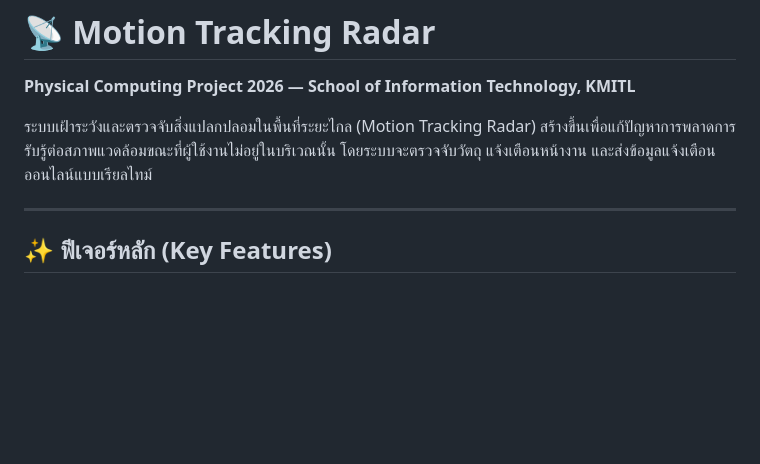
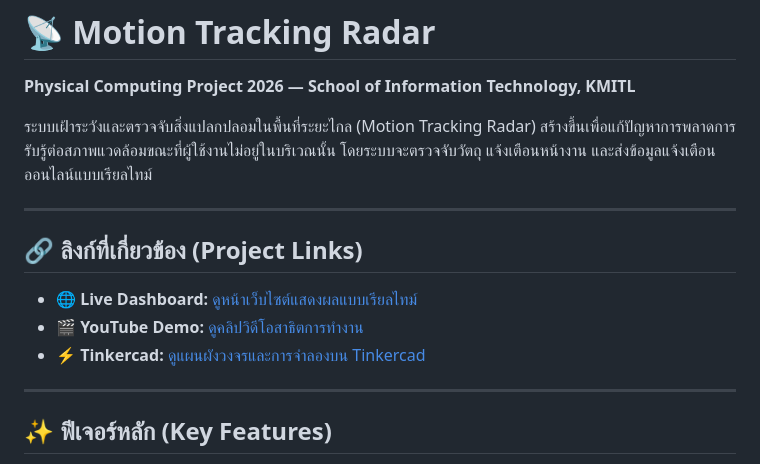
Before and after one commit to gottalog1n/phycom_project, a Markdown page: README.md, the part around the change. Rendered like a GitHub page; blank space fills up the shorter version.

Commit message:
Update README with project links
Added project links for live demo, YouTube video, and Tinkercad.

```diff
--- a/README.md
+++ b/README.md
@@ -3,6 +3,13 @@
 **Physical Computing Project 2026 — School of Information Technology, KMITL**
 
 ระบบเฝ้าระวังและตรวจจับสิ่งแปลกปลอมในพื้นที่ระยะไกล (Motion Tracking Radar) สร้างขึ้นเพื่อแก้ปัญหาการพลาดการรับรู้ต่อสภาพแวดล้อมขณะที่ผู้ใช้งานไม่อยู่ในบริเวณนั้น โดยระบบจะตรวจจับวัตถุ แจ้งเตือนหน้างาน และส่งข้อมูลแจ้งเตือนออนไลน์แบบเรียลไทม์
+
+---
+
+## 🔗 ลิงก์ที่เกี่ยวข้อง (Project Links)
+- **🌐 Live Dashboard:** [ดูหน้าเว็บไซต์แสดงผลแบบเรียลไทม์](https://gottalog1n.github.io/phycom_project)
+- **🎬 YouTube Demo:** [ดูคลิปวิดีโอสาธิตการทำงาน](YOUR_YOUTUBE_LINK)
+- **⚡ Tinkercad:** [ดูแผนผังวงจรและการจำลองบน Tinkercad](YOUR_TINKERCAD_LINK)
 
 ---
 
```
